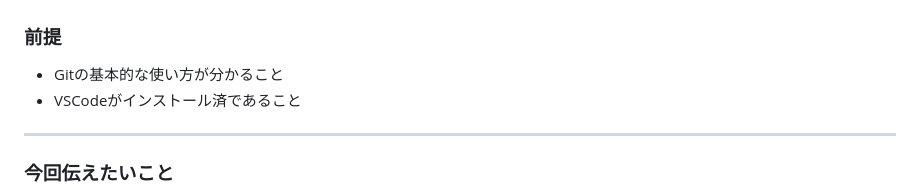
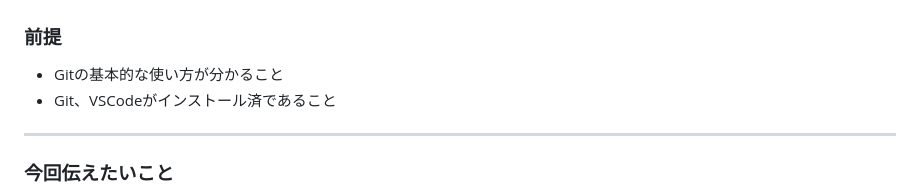
Before and after one commit to yoyoyo-pg/vscode-reveal-sample, a Markdown page: GitHubとVSCode、vscode-revealを使って、知識のストック→アウトプットをシームレスに行える環境を整えた話.md, the part around the change. Rendered like a GitHub page.

```diff
--- a/GitHubとVSCodeの話.md
+++ b/GitHubとVSCode、vscode-revealを使って、知識のストック→アウトプットをシームレスに行える環境を整えた話.md
@@ -30,7 +30,7 @@ slideNumber: true
 ### 前提
 
 - Gitの基本的な使い方が分かること
-- VSCodeがインストール済であること
+- Git、VSCodeがインストール済であること
 
 ---
 
```
Also changed, not shown: VSCodeの拡張機能のGitLensがあまりに便利すぎるという話.md (added, +45 -0 lines), imgs/2022-06-18-15-20-31.png (added), imgs/2022-06-18-15-22-34.png (added), 1 other file.
